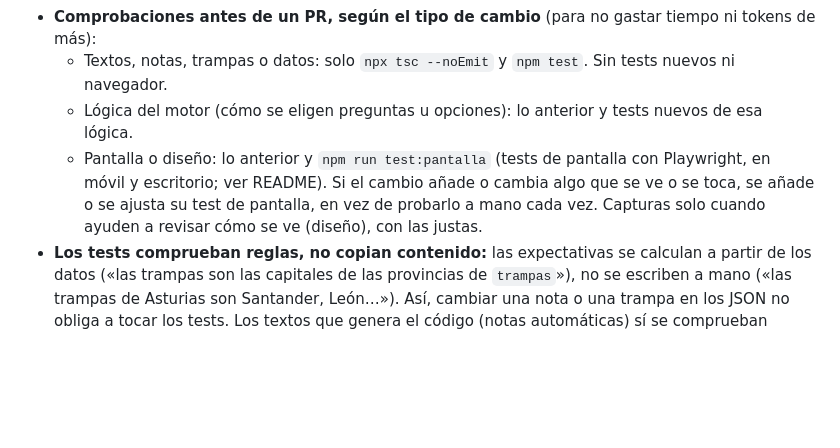
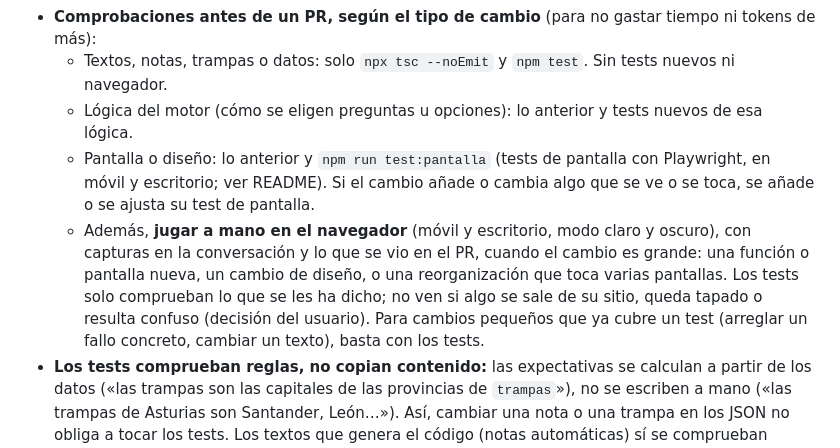
Before and after one commit to Psikhe-code/aprende-sobre-espana, a Markdown page: CLAUDE.md, the part around the change. Drawn GitHub-style; blank space fills up the shorter version.

Commit message:
CLAUDE.md: prueba a mano en el navegador para los cambios grandes
Los tests de pantalla siempre; además, jugar a mano en móvil y
escritorio cuando el cambio es grande (función o pantalla nueva,
diseño, reorganización de varias pantallas).

Co-Authored-By: Claude Opus 5.5 <noreply@anthropic.com>
Claude-Session: https://claude.ai/code/session_01G2xui3iy2TtuWXwEqfmK7t

```diff
--- a/CLAUDE.md
+++ b/CLAUDE.md
@@ -19,7 +19,8 @@ Contexto y decisiones del proyecto. El README explica el código; aquí van las
 - **Comprobaciones antes de un PR, según el tipo de cambio** (para no gastar tiempo ni tokens de más):
   - Textos, notas, trampas o datos: solo `npx tsc --noEmit` y `npm test`. Sin tests nuevos ni navegador.
   - Lógica del motor (cómo se eligen preguntas u opciones): lo anterior y tests nuevos de esa lógica.
-  - Pantalla o diseño: lo anterior y `npm run test:pantalla` (tests de pantalla con Playwright, en móvil y escritorio; ver README). Si el cambio añade o cambia algo que se ve o se toca, se añade o se ajusta su test de pantalla, en vez de probarlo a mano cada vez. Capturas solo cuando ayuden a revisar cómo se ve (diseño), con las justas.
+  - Pantalla o diseño: lo anterior y `npm run test:pantalla` (tests de pantalla con Playwright, en móvil y escritorio; ver README). Si el cambio añade o cambia algo que se ve o se toca, se añade o se ajusta su test de pantalla.
+  - Además, **jugar a mano en el navegador** (móvil y escritorio, modo claro y oscuro), con capturas en la conversación y lo que se vio en el PR, cuando el cambio es grande: una función o pantalla nueva, un cambio de diseño, o una reorganización que toca varias pantallas. Los tests solo comprueban lo que se les ha dicho; no ven si algo se sale de su sitio, queda tapado o resulta confuso (decisión del usuario). Para cambios pequeños que ya cubre un test (arreglar un fallo concreto, cambiar un texto), basta con los tests.
 - **Los tests comprueban reglas, no copian contenido:** las expectativas se calculan a partir de los datos («las trampas son las capitales de las provincias de `trampas`»), no se escriben a mano («las trampas de Asturias son Santander, León…»). Así, cambiar una nota o una trampa en los JSON no obliga a tocar los tests. Los textos que genera el código (notas automáticas) sí se comprueban palabra por palabra.
 - Interfaz, datos, documentación y mensajes de commit, en español.
 - **Versión:** cada PR sube la versión de `package.json` (`npm version X.Y.Z --no-git-tag-version`) y el PR dice cuál trae. Acordado con el usuario: en esta primera etapa todo va en 0.1.x, subiendo solo el último número en cada PR; el del medio, en hitos grandes (recuperar las categorías del prototipo, la app de Android…); 1.0, cuando el usuario lo dé por terminado. La versión y la fecha de publicación se ven al pie del inicio.
```
